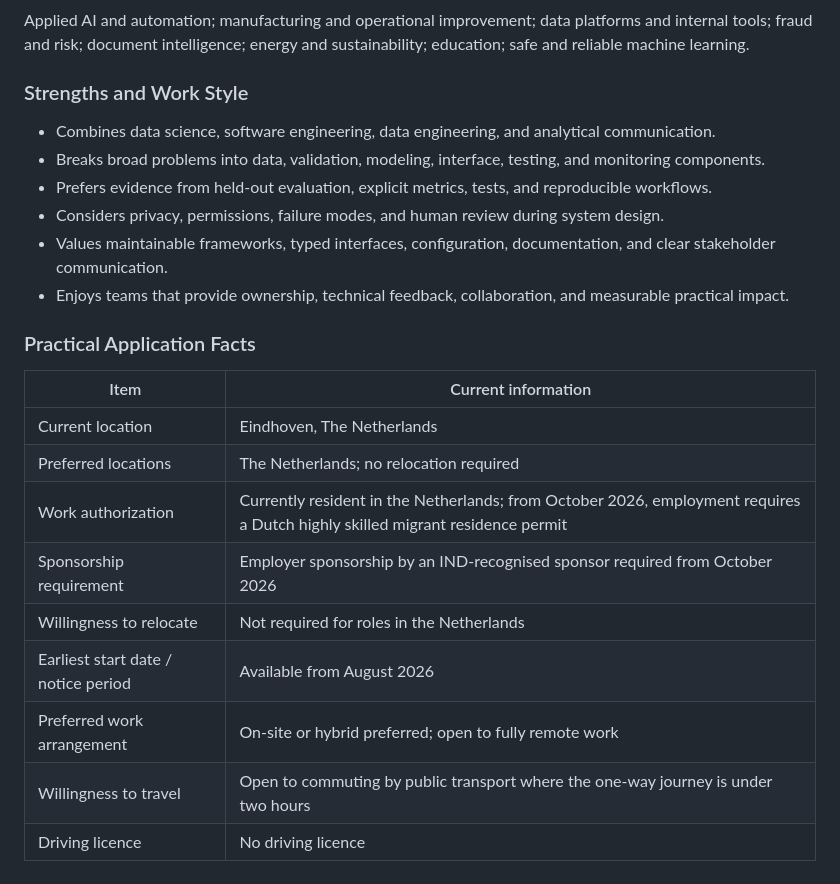
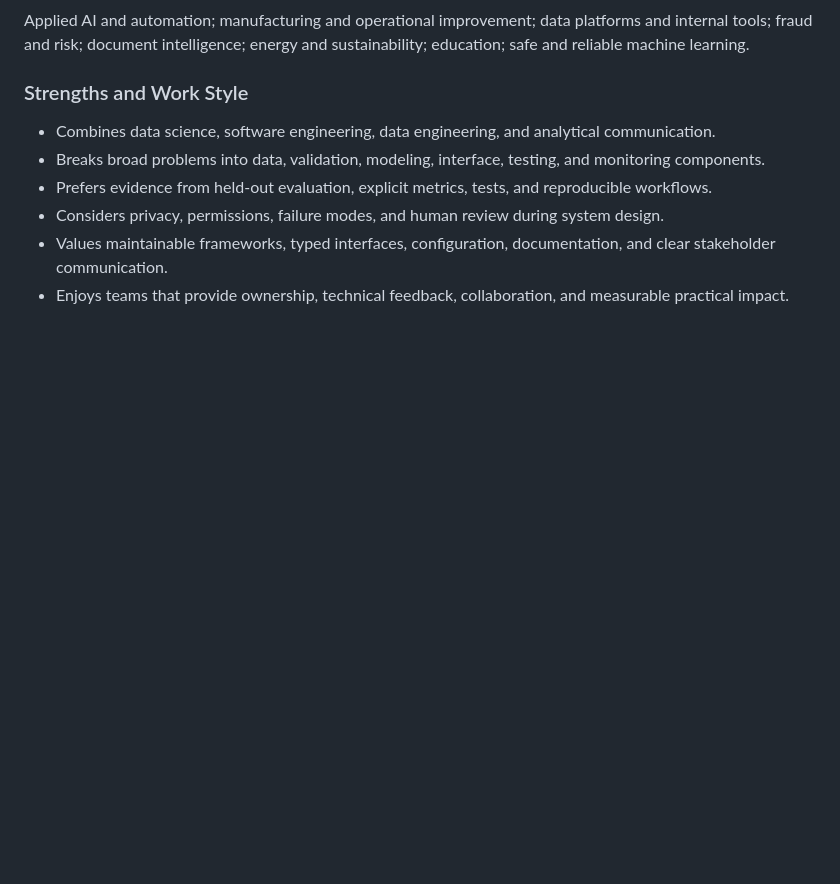
Before and after one commit to micobruh/micobruh.github.io, a Markdown page: assets/marco-mo-master-cv.md, the part around the change. Rendered like a GitHub page; blank space fills up the shorter version.

Commit message:
Remove availability description from Master CV

```diff
--- a/assets/marco-mo-master-cv.md
+++ b/assets/marco-mo-master-cv.md
@@ -255,17 +255,3 @@ Applied AI and automation; manufacturing and operational improvement; data platf
 - Considers privacy, permissions, failure modes, and human review during system design.
 - Values maintainable frameworks, typed interfaces, configuration, documentation, and clear stakeholder communication.
 - Enjoys teams that provide ownership, technical feedback, collaboration, and measurable practical impact.
-
-### Practical Application Facts
-
-| Item | Current information |
-|---|---|
-| Current location | Eindhoven, The Netherlands |
-| Preferred locations | The Netherlands; no relocation required |
-| Work authorization | Currently resident in the Netherlands; from October 2026, employment requires a Dutch highly skilled migrant residence permit |
-| Sponsorship requirement | Employer sponsorship by an IND-recognised sponsor required from October 2026 |
-| Willingness to relocate | Not required for roles in the Netherlands |
-| Earliest start date / notice period | Available from August 2026 |
-| Preferred work arrangement | On-site or hybrid preferred; open to fully remote work |
-| Willingness to travel | Open to commuting by public transport where the one-way journey is under two hours |
-| Driving licence | No driving licence |
```
